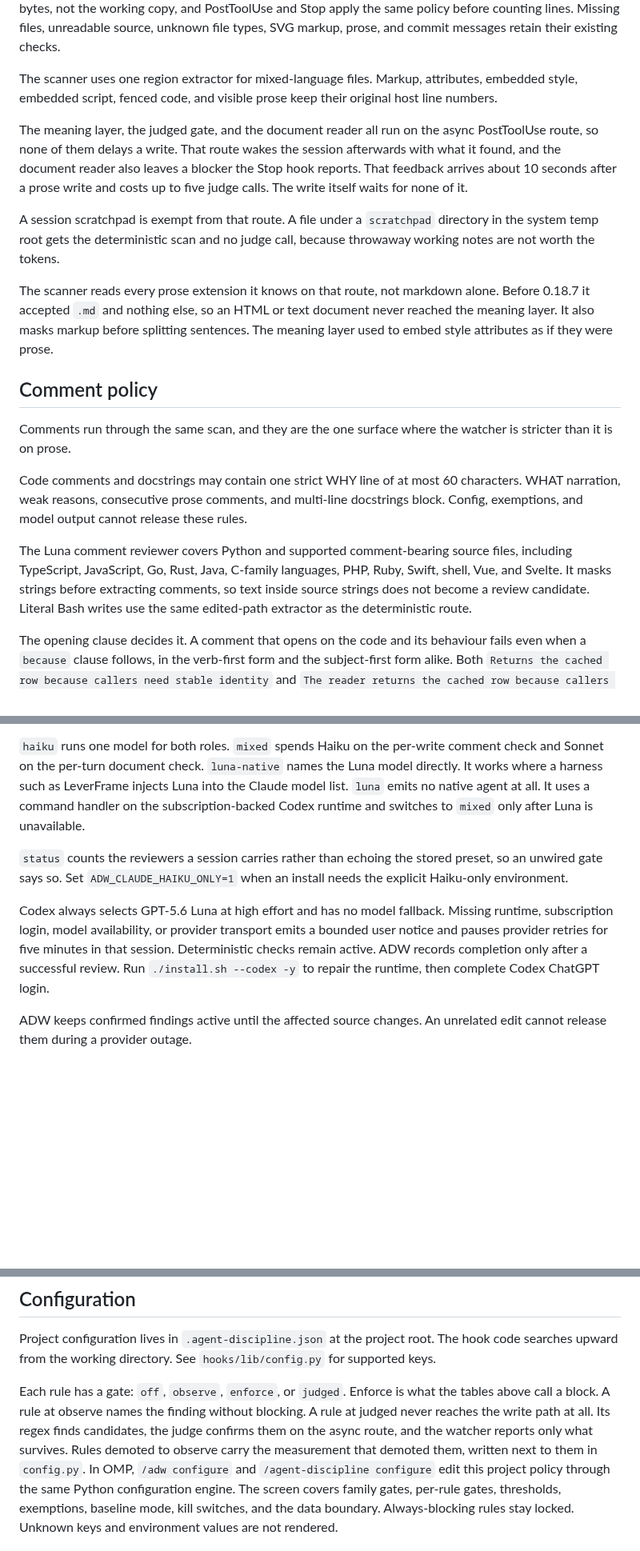
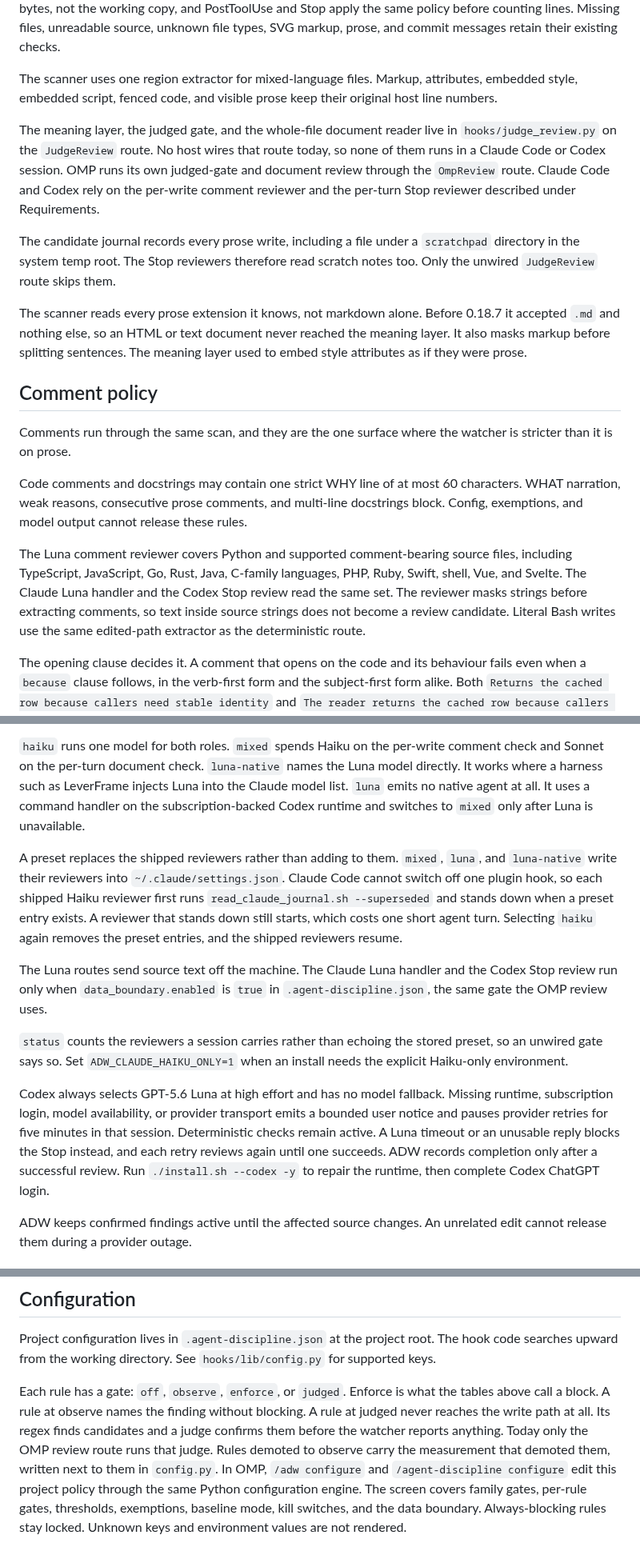
Before and after one commit to michaelheichler/agent-discipline-watcher, a Markdown page: README.md, 3 parts joined by grey strips. Shown at 80% size. Drawn GitHub-style; blank space fills up the shorter version.

Commit message:
docs: correct five README claims about the judge routes
1. The meaning layer, judged gate, and document reader do not run on an
   async PostToolUse route. No host wires JudgeReview, and OMP uses its
   own OmpReview route.
2. Stop now skips an earlier document only after a review of the same
   digest, and it always reads the current turn.
3. The candidate journal records scratchpad files, so the Stop
   reviewers read them.
4. A preset now replaces the shipped reviewers, which stand down through
   the --superseded check.
5. The Luna comment reviewer now reads every commentable language.

Also documents the data boundary gate on the Luna routes, the Codex
timeout blocker, and the uvx test command.

```diff
--- a/README.md
+++ b/README.md
@@ -50,11 +50,11 @@ Text rules do not apply to binary assets such as screenshots, PDFs, fonts, archi
 
 The scanner uses one region extractor for mixed-language files. Markup, attributes, embedded style, embedded script, fenced code, and visible prose keep their original host line numbers.
 
-The meaning layer, the judged gate, and the document reader all run on the async PostToolUse route, so none of them delays a write. That route wakes the session afterwards with what it found, and the document reader also leaves a blocker the Stop hook reports. That feedback arrives about 10 seconds after a prose write and costs up to five judge calls. The write itself waits for none of it.
+The meaning layer, the judged gate, and the whole-file document reader live in `hooks/judge_review.py` on the `JudgeReview` route. No host wires that route today, so none of them runs in a Claude Code or Codex session. OMP runs its own judged-gate and document review through the `OmpReview` route. Claude Code and Codex rely on the per-write comment reviewer and the per-turn Stop reviewer described under Requirements.
 
-A session scratchpad is exempt from that route. A file under a `scratchpad` directory in the system temp root gets the deterministic scan and no judge call, because throwaway working notes are not worth the tokens.
+The candidate journal records every prose write, including a file under a `scratchpad` directory in the system temp root. The Stop reviewers therefore read scratch notes too. Only the unwired `JudgeReview` route skips them.
 
-The scanner reads every prose extension it knows on that route, not markdown alone. Before 0.18.7 it accepted `.md` and nothing else, so an HTML or text document never reached the meaning layer. It also masks markup before splitting sentences. The meaning layer used to embed style attributes as if they were prose.
+The scanner reads every prose extension it knows, not markdown alone. Before 0.18.7 it accepted `.md` and nothing else, so an HTML or text document never reached the meaning layer. It also masks markup before splitting sentences. The meaning layer used to embed style attributes as if they were prose.
 
 ## Comment policy
 
@@ -62,7 +62,7 @@ Comments run through the same scan, and they are the one surface where the watch
 
 Code comments and docstrings may contain one strict WHY line of at most 60 characters. WHAT narration, weak reasons, consecutive prose comments, and multi-line docstrings block. Config, exemptions, and model output cannot release these rules.
 
-The Luna comment reviewer covers Python and supported comment-bearing source files, including TypeScript, JavaScript, Go, Rust, Java, C-family languages, PHP, Ruby, Swift, shell, Vue, and Svelte. It masks strings before extracting comments, so text inside source strings does not become a review candidate. Literal Bash writes use the same edited-path extractor as the deterministic route.
+The Luna comment reviewer covers Python and supported comment-bearing source files, including TypeScript, JavaScript, Go, Rust, Java, C-family languages, PHP, Ruby, Swift, shell, Vue, and Svelte. The Claude Luna handler and the Codex Stop review read the same set. The reviewer masks strings before extracting comments, so text inside source strings does not become a review candidate. Literal Bash writes use the same edited-path extractor as the deterministic route.
 
 The opening clause decides it. A comment that opens on the code and its behaviour fails even when a `because` clause follows, in the verb-first form and the subject-first form alike. Both `Returns the cached row because callers need stable identity` and `The reader returns the cached row because callers need stable identity` block. `Callers need stable identity, because a fresh read renumbers every row` passes. Lead with the decision, the constraint, or the measurement, and put anything longer on a wiki page.
 
@@ -205,6 +205,18 @@ Luna into the Claude model list. `luna` emits no native agent at all. It uses a
 command handler on the subscription-backed Codex runtime and switches to
 `mixed` only after Luna is unavailable.
 
+A preset replaces the shipped reviewers rather than adding to them. `mixed`,
+`luna`, and `luna-native` write their reviewers into `~/.claude/settings.json`.
+Claude Code cannot switch off one plugin hook, so each shipped Haiku reviewer
+first runs `read_claude_journal.sh --superseded` and stands down when a preset
+entry exists. A reviewer that stands down still starts, which costs one short
+agent turn. Selecting `haiku` again removes the preset entries, and the shipped
+reviewers resume.
+
+The Luna routes send source text off the machine. The Claude Luna handler and
+the Codex Stop review run only when `data_boundary.enabled` is `true` in
+`.agent-discipline.json`, the same gate the OMP review uses.
+
 `status` counts the reviewers a session carries rather than echoing the stored
 preset, so an unwired gate says so. Set `ADW_CLAUDE_HAIKU_ONLY=1` when an
 install needs the explicit Haiku-only environment.
@@ -212,8 +224,9 @@ install needs the explicit Haiku-only environment.
 Codex always selects GPT-5.6 Luna at high effort and has no model fallback.
 Missing runtime, subscription login, model availability, or provider
 transport emits a bounded user notice and pauses provider retries for five
-minutes in that session. Deterministic checks remain active. ADW records
-completion only after a successful review. Run `./install.sh --codex -y`
+minutes in that session. Deterministic checks remain active. A Luna timeout
+or an unusable reply blocks the Stop instead, and each retry reviews again
+until one succeeds. ADW records completion only after a successful review. Run `./install.sh --codex -y`
 to repair the runtime, then complete Codex ChatGPT login.
 
 ADW keeps confirmed findings active until the affected source changes.
@@ -300,7 +313,7 @@ The watcher migrates an existing `~/.agent-discipline` once, on first run.
 
 Project configuration lives in `.agent-discipline.json` at the project root. The hook code searches upward from the working directory. See `hooks/lib/config.py` for supported keys.
 
-Each rule has a gate: `off`, `observe`, `enforce`, or `judged`. Enforce is what the tables above call a block. A rule at observe names the finding without blocking. A rule at judged never reaches the write path at all. Its regex finds candidates, the judge confirms them on the async route, and the watcher reports only what survives. Rules demoted to observe carry the measurement that demoted them, written next to them in `config.py`.
+Each rule has a gate: `off`, `observe`, `enforce`, or `judged`. Enforce is what the tables above call a block. A rule at observe names the finding without blocking. A rule at judged never reaches the write path at all. Its regex finds candidates and a judge confirms them before the watcher reports anything. Today only the OMP review route runs that judge. Rules demoted to observe carry the measurement that demoted them, written next to them in `config.py`.
 In OMP, `/adw configure` and `/agent-discipline configure` edit this project policy through the same Python configuration engine. The screen covers family gates, per-rule gates, thresholds, exemptions, baseline mode, kill switches, and the data boundary. Always-blocking rules stay locked. Unknown keys and environment values are not rendered.
 
 `three_item_list` is the one rule at the judged gate today. Its regex hits 278 of 60000 human sentences, all of them ordinary writing, so the regex alone cannot speak. Its precision behind the judge has no measurement yet. `pattern_exemplars.json` records no judge precision for it, so no number here backs a block. The regex also stopped matching the tail of a four-item list, which cut its raw hits on human prose from 483 to 278.
```
Also changed, not shown: other parts of README.md (+3 -3 lines).
